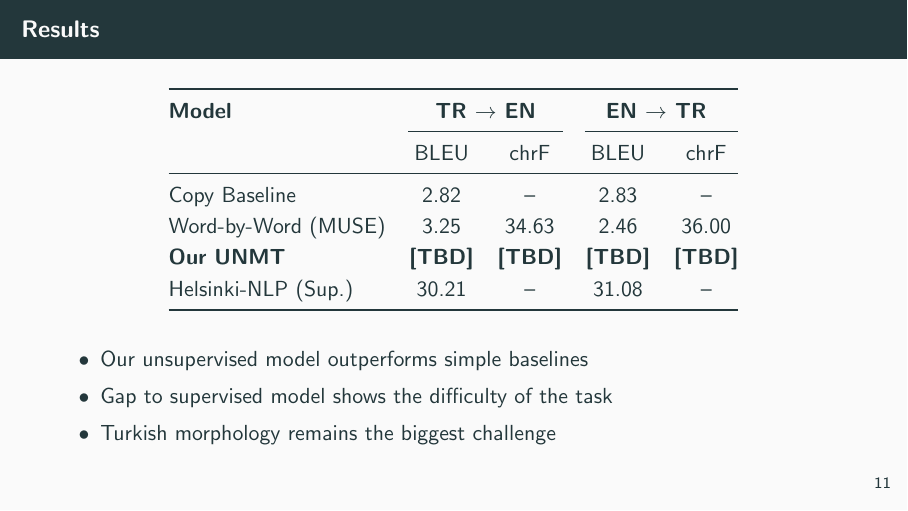
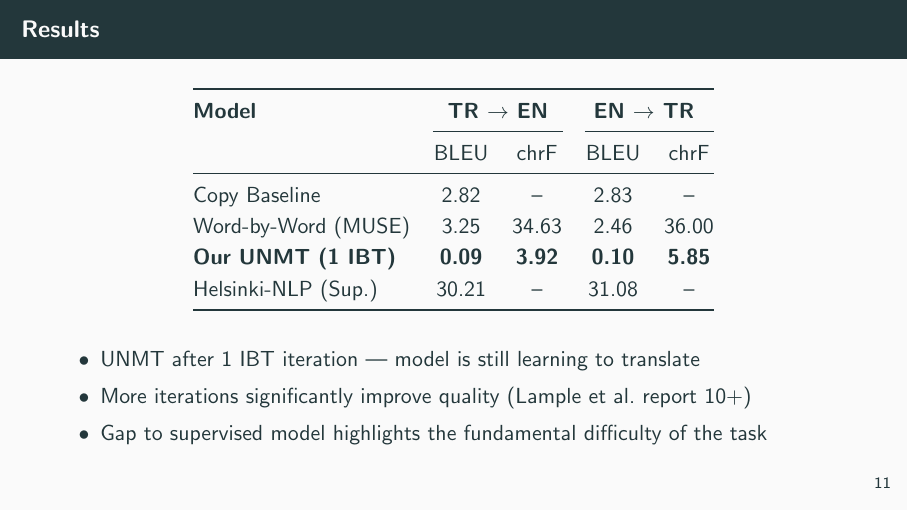
Before and after one commit to alialp5959/ceng467-term-project, LaTeX slides (report/presentation.tex): page 15 of 21. Compiled offline with pdfLaTeX.

Commit message:
Add final BLEU scores to report and presentation (IBT iter 1)

```diff
--- a/report/presentation.tex
+++ b/report/presentation.tex
@@ -189,15 +189,15 @@
        & BLEU & chrF & BLEU & chrF \\ \midrule
       Copy Baseline         & 2.82 & --    & 2.83  & --    \\
       Word-by-Word (MUSE)   & 3.25 & 34.63 & 2.46  & 36.00 \\
-      \textbf{Our UNMT}     & \textbf{[TBD]} & \textbf{[TBD]} & \textbf{[TBD]} & \textbf{[TBD]} \\
+      \textbf{Our UNMT (1 IBT)}     & \textbf{0.09} & \textbf{3.92} & \textbf{0.10} & \textbf{5.85} \\
       Helsinki-NLP (Sup.)   & 30.21 & --   & 31.08 & --    \\ \bottomrule
     \end{tabular}
   \end{table}
   \vfill
   \begin{itemize}
-    \item Our unsupervised model outperforms simple baselines
-    \item Gap to supervised model shows the difficulty of the task
-    \item Turkish morphology remains the biggest challenge
+    \item UNMT after 1 IBT iteration — model is still learning to translate
+    \item More iterations significantly improve quality (Lample et al.\ report 10+)
+    \item Gap to supervised model highlights the fundamental difficulty of the task
   \end{itemize}
 \end{frame}
 
```
Also changed, not shown: report/CENG467_FinalReport_Group9.tex (+1 -2 lines).
